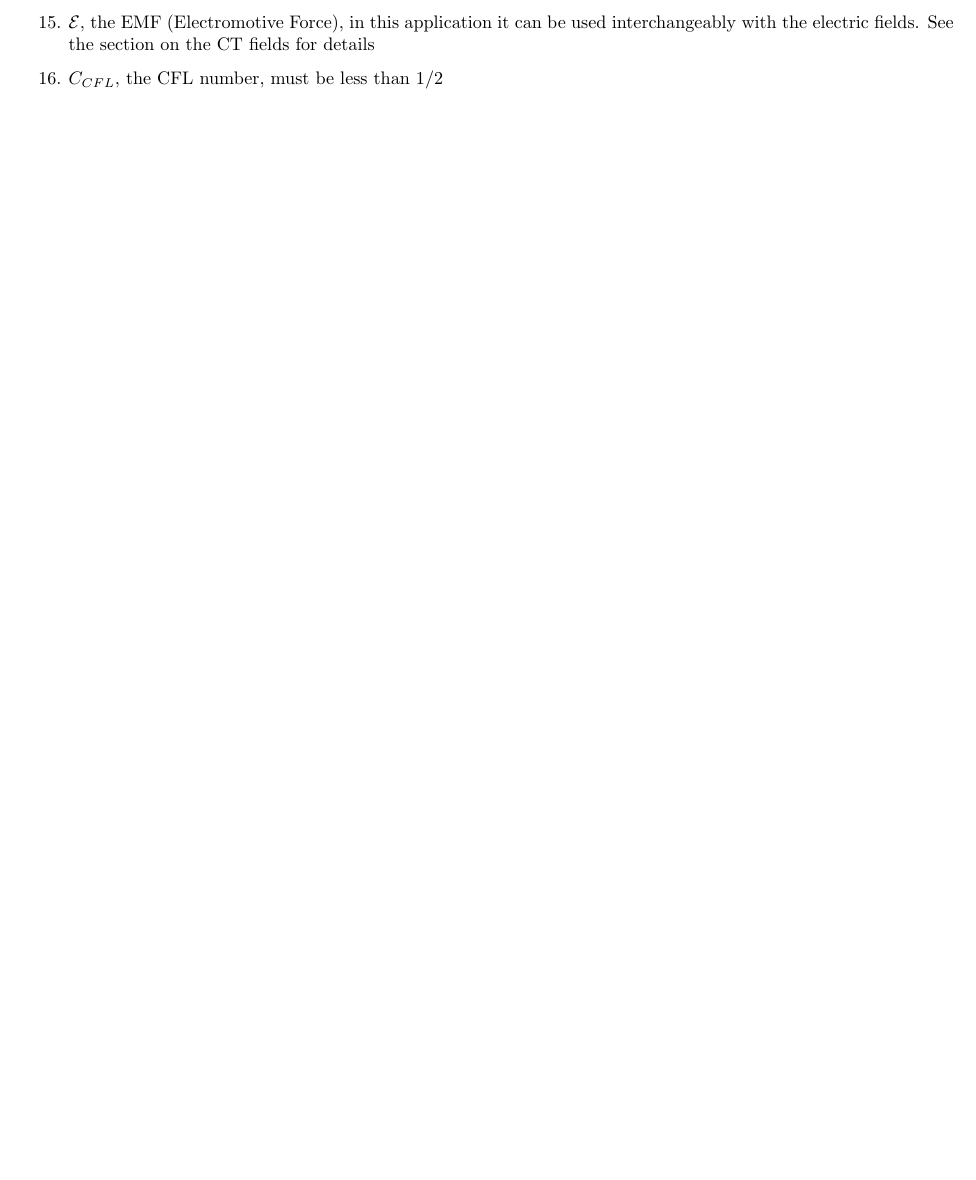
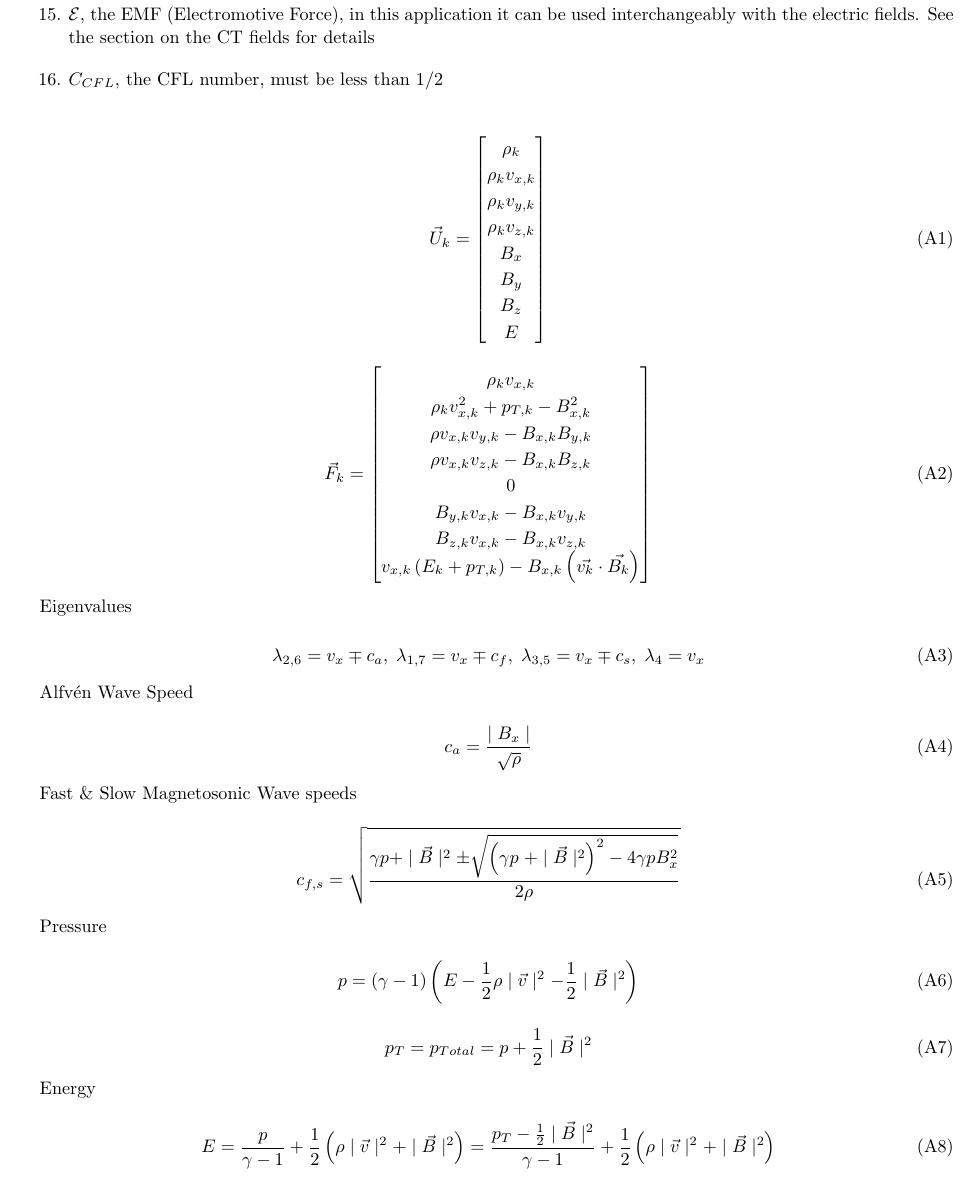
Before and after one commit to bcaddy/caddy-and-schneider-2024, a LaTeX paper (latex-src/main.tex, which reads latex-src/A1-mhd-equations-glossary.tex): part of page 9 of 10 before the commit and part of page 10 of 11 after it, cut so that both start at the same text, the shorter picture padded with empty space. Compiled offline with pdfLaTeX.

Commit message:
add mhd equations glossary

```diff
--- a/latex-src/A1-mhd-equations-glossary.tex
+++ b/latex-src/A1-mhd-equations-glossary.tex
@@ -21,3 +21,71 @@
     \item $ \mathcal{E} $, the EMF (Electromotive Force), in this application it can be used interchangeably with the electric fields. See the section on the CT fields for details
     \item $ C_{CFL} $, the CFL number, must be less than $1/2$
 \end{enumerate}
+
+
+\begin{equation}
+    \vec{U}_k = \begin{bmatrix}
+            \rho_k \\
+            \rho_k v_{x,k} \\
+            \rho_k v_{y,k} \\
+            \rho_k v_{z,k} \\
+            B_x \\
+            B_y \\
+            B_z \\
+            E
+         \end{bmatrix}
+\end{equation}
+
+\begin{equation}
+    \vec{F}_k = \begin{bmatrix}
+            \rho_k v_{x,k} \\
+            \rho_k v_{x,k}^2 + p_{T,k} - B_{x,k}^2 \\
+            \rho v_{x,k} v_{y,k} - B_{x,k} B_{y,k} \\
+            \rho v_{x,k} v_{z,k} - B_{x,k} B_{z,k} \\
+            0 \\
+            B_{y,k} v_{x,k} - B_{x,k} v_{y,k} \\
+            B_{z,k} v_{x,k} - B_{x,k} v_{z,k} \\
+            v_{x,k} \left( E_k + p_{T,k} \right) - B_{x,k} \left( \vec{v_k} \cdot \vec{B_k} \right)
+         \end{bmatrix}
+\end{equation}
+
+Eigenvalues
+
+\begin{equation}
+    \lambda_{2,6} = v_x \mp c_a, \;
+    \lambda_{1,7} = v_x \mp c_f, \;
+    \lambda_{3,5} = v_x \mp c_s, \;
+    \lambda_{4} = v_x
+\end{equation}
+
+Alfv\'en Wave Speed
+
+\begin{equation}
+    c_a = \frac{\mid B_x \mid}{\sqrt{\rho}}
+\end{equation}
+
+Fast \& Slow Magnetosonic Wave speeds
+
+\begin{equation}
+    c_{f,s} = \sqrt{\frac
+    {\gamma p + \mid \vec{B} \mid^2 \pm \sqrt{\left( \gamma p \;+ \mid \vec{B} \mid^2 \right)^2 - 4\gamma p B_x^2 } }
+    {2\rho}}
+\end{equation}
+
+Pressure
+
+\begin{equation}
+    p = \left( \gamma - 1 \right)
+        \left( E - \frac{1}{2} \rho \mid \vec{v}\mid ^2 - \frac{1}{2} \mid \vec{B} \mid ^2 \right)
+\end{equation}
+
+\begin{equation}
+    p_T = p_{Total} = p + \frac{1}{2} \mid \vec{B} \mid ^2
+\end{equation}
+
+Energy
+
+\begin{equation}
+    E = \frac{p}{\gamma - 1} + \frac{1}{2}\left( \rho \mid \vec{v} \mid ^2 + \mid \vec{B} \mid ^2\right)
+      = \frac{p_T - \frac{1}{2}\mid \vec{B} \mid^2 }{\gamma - 1} + \frac{1}{2}\left( \rho \mid \vec{v} \mid ^2 + \mid \vec{B} \mid ^2\right)
+\end{equation}
```
